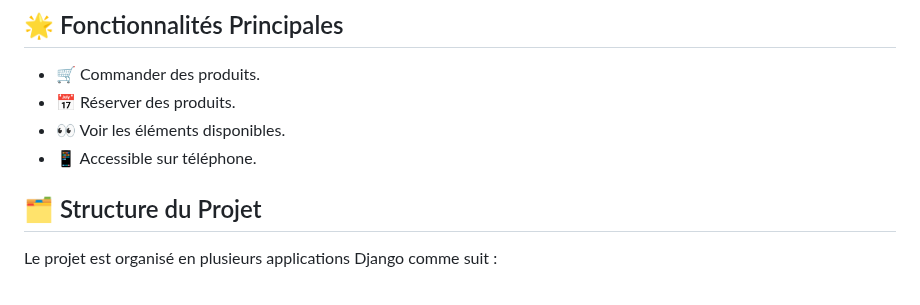
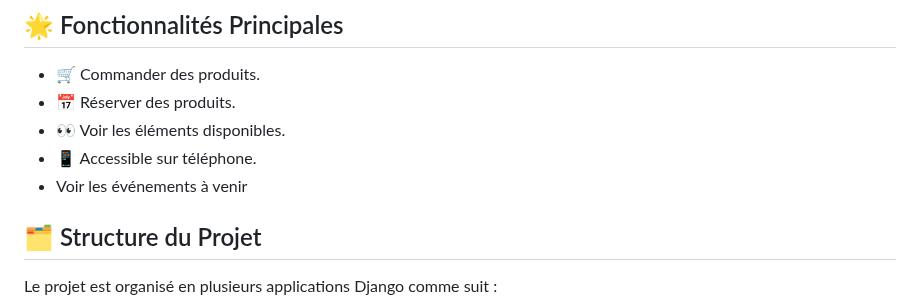
Before and after one commit to Yannkouam/Icamiam_git, a Markdown page: Document-technique.md, the part around the change. Rendered like a GitHub page.

```diff
--- a/Document-technique.md
+++ b/Document-technique.md
@@ -8,6 +8,7 @@ Le projet ICAMIAM est une application web développée avec Django, dont le but
 - 📅 Réserver des produits.
 - 👀 Voir les éléments disponibles.
 - 📱 Accessible sur téléphone.
+-  Voir les événements à venir
 
 ## 🗂 Structure du Projet
 Le projet est organisé en plusieurs applications Django comme suit :
```
